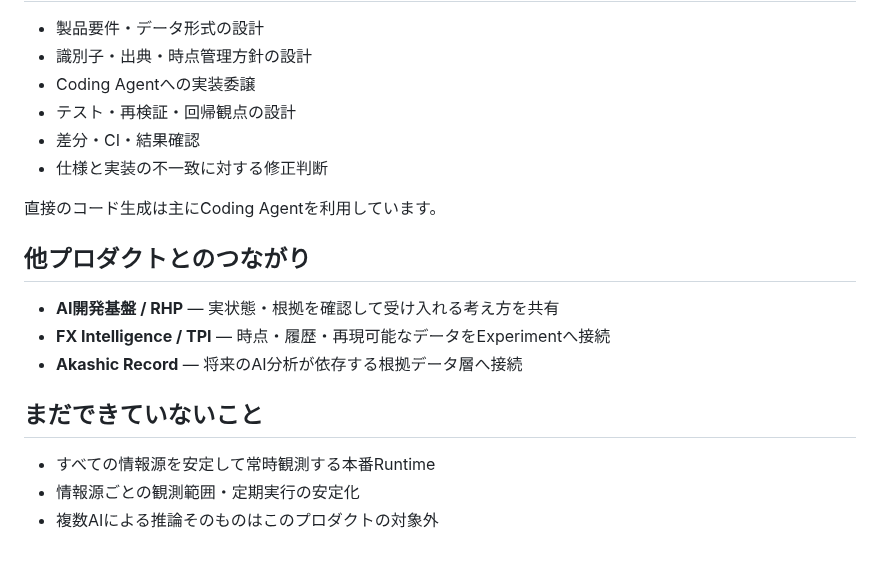
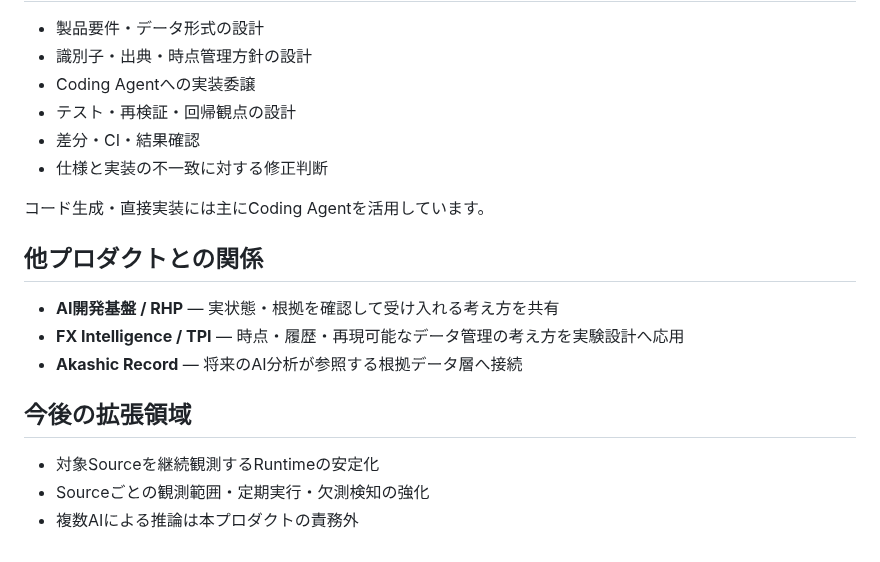
Before and after one commit to hiromi1992/ai-engineering-portfolio, a Markdown page: projects/02_signal_harvester.md, the part around one of its changes. GitHub-like rendering.

```diff
--- a/projects/02_signal_harvester.md
+++ b/projects/02_signal_harvester.md
@@ -70,16 +68,16 @@ AI分析や意思決定に使う場合、単純な情報収集だけでは不足
 - 差分・CI・結果確認
 - 仕様と実装の不一致に対する修正判断
 
-直接のコード生成は主にCoding Agentを利用しています。
+コード生成・直接実装には主にCoding Agentを活用しています。
 
-## 他プロダクトとのつながり
+## 他プロダクトとの関係
 
 - **AI開発基盤 / RHP** — 実状態・根拠を確認して受け入れる考え方を共有
-- **FX Intelligence / TPI** — 時点・履歴・再現可能なデータをExperimentへ接続
-- **Akashic Record** — 将来のAI分析が依存する根拠データ層へ接続
+- **FX Intelligence / TPI** — 時点・履歴・再現可能なデータ管理の考え方を実験設計へ応用
+- **Akashic Record** — 将来のAI分析が参照する根拠データ層へ接続
 
-## まだできていないこと
+## 今後の拡張領域
 
-- すべての情報源を安定して常時観測する本番Runtime
-- 情報源ごとの観測範囲・定期実行の安定化
-- 複数AIによる推論そのものはこのプロダクトの対象外
+- 対象Sourceを継続観測するRuntimeの安定化
+- Sourceごとの観測範囲・定期実行・欠測検知の強化
+- 複数AIによる推論は本プロダクトの責務外
```
Also changed, not shown: other parts of projects/02_signal_harvester.md (+34 -36 lines).
